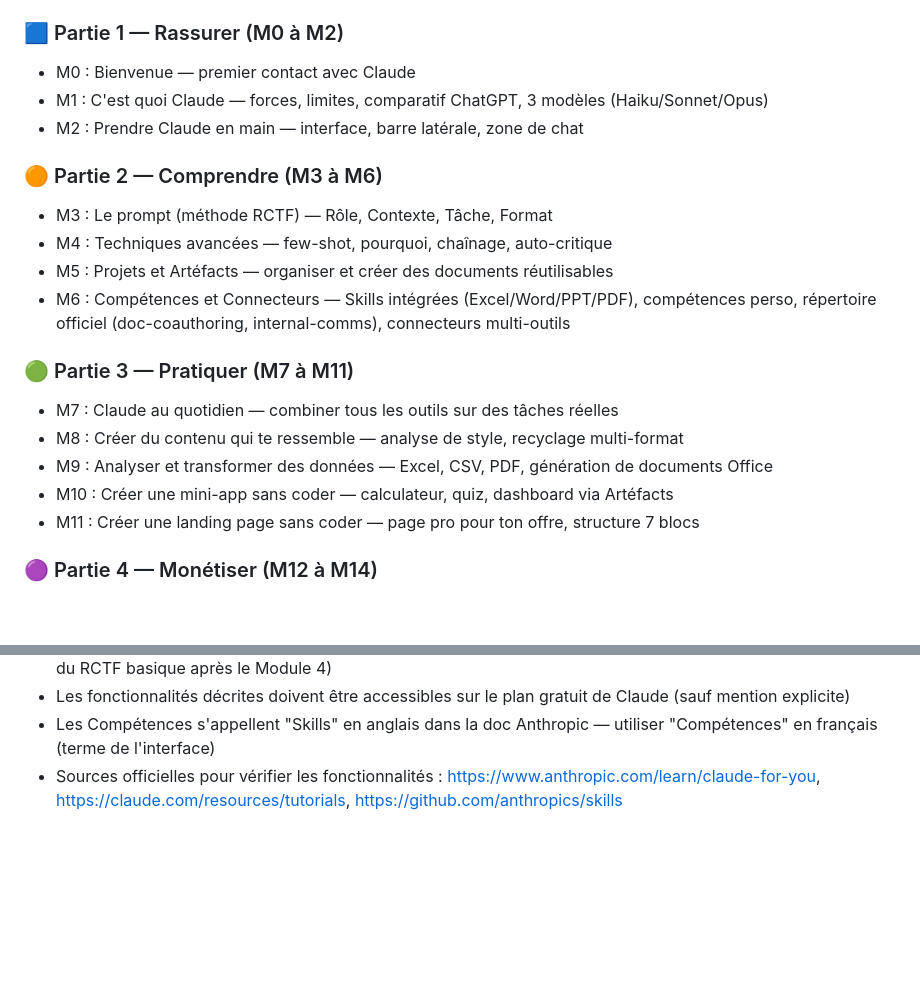
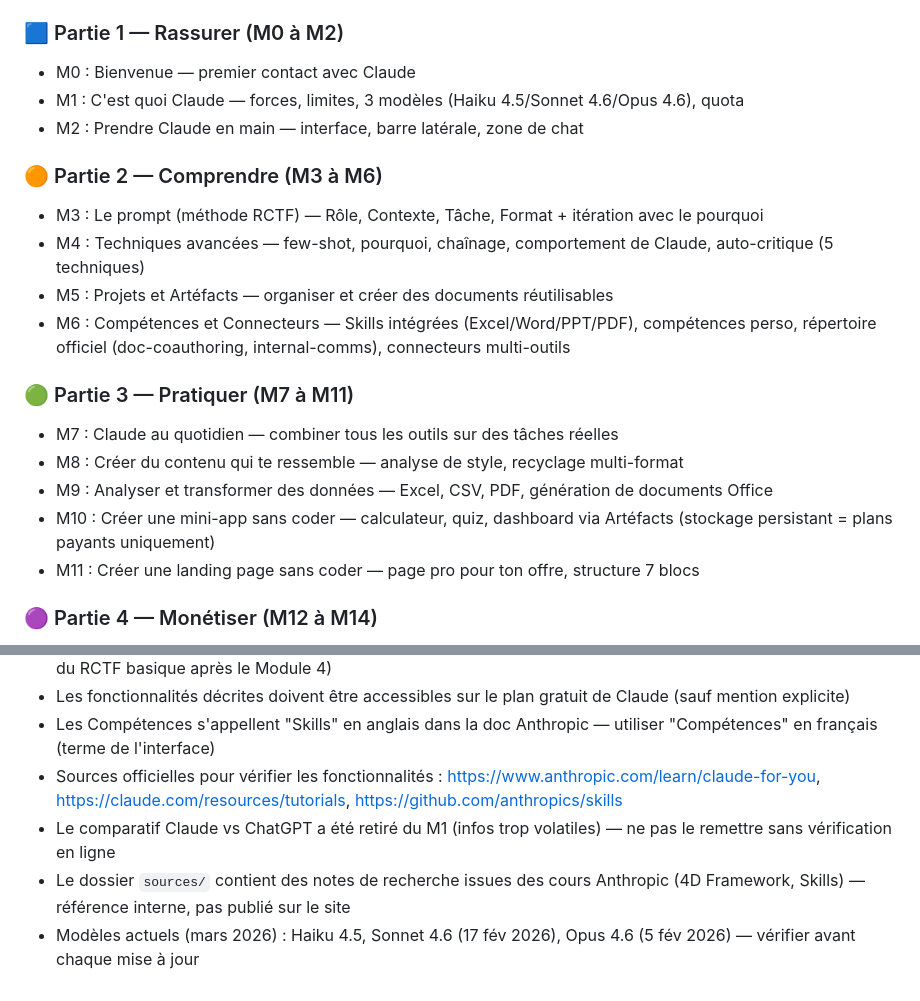
Before and after one commit to jonathan442443/formation-claude, a Markdown page: CLAUDE.md, 2 parts joined by grey strips. Rendered like a GitHub page; blank space fills up the shorter version.

Commit message:
CLAUDE.md: mise à jour complète après revue de tous les modules
- M1: retrait comparatif ChatGPT, ajout modèles avec versions
- M3: mention itération avec le pourquoi
- M4: 5 techniques (ajout comportement de Claude)
- M10: précision stockage persistant plans payants
- Ajout conventions: pas de comparatif ChatGPT, dossier sources, versions modèles

Co-Authored-By: Claude Opus 4.6 (1M context) <noreply@anthropic.com>

```diff
--- a/CLAUDE.md
+++ b/CLAUDE.md
@@ -52,12 +52,12 @@ Formation/
 
 ### 🟦 Partie 1 — Rassurer (M0 à M2)
 - M0 : Bienvenue — premier contact avec Claude
-- M1 : C'est quoi Claude — forces, limites, comparatif ChatGPT, 3 modèles (Haiku/Sonnet/Opus)
+- M1 : C'est quoi Claude — forces, limites, 3 modèles (Haiku 4.5/Sonnet 4.6/Opus 4.6), quota
 - M2 : Prendre Claude en main — interface, barre latérale, zone de chat
 
 ### 🟠 Partie 2 — Comprendre (M3 à M6)
-- M3 : Le prompt (méthode RCTF) — Rôle, Contexte, Tâche, Format
-- M4 : Techniques avancées — few-shot, pourquoi, chaînage, auto-critique
+- M3 : Le prompt (méthode RCTF) — Rôle, Contexte, Tâche, Format + itération avec le pourquoi
+- M4 : Techniques avancées — few-shot, pourquoi, chaînage, comportement de Claude, auto-critique (5 techniques)
 - M5 : Projets et Artéfacts — organiser et créer des documents réutilisables
 - M6 : Compétences et Connecteurs — Skills intégrées (Excel/Word/PPT/PDF), compétences perso, répertoire officiel (doc-coauthoring, internal-comms), connecteurs multi-outils
 
@@ -65,7 +65,7 @@ Formation/
 - M7 : Claude au quotidien — combiner tous les outils sur des tâches réelles
 - M8 : Créer du contenu qui te ressemble — analyse de style, recyclage multi-format
 - M9 : Analyser et transformer des données — Excel, CSV, PDF, génération de documents Office
-- M10 : Créer une mini-app sans coder — calculateur, quiz, dashboard via Artéfacts
+- M10 : Créer une mini-app sans coder — calculateur, quiz, dashboard via Artéfacts (stockage persistant = plans payants uniquement)
 - M11 : Créer une landing page sans coder — page pro pour ton offre, structure 7 blocs
 
 ### 🟣 Partie 4 — Monétiser (M12 à M14)
@@ -110,3 +110,6 @@ Composants réutilisables :
 - Les fonctionnalités décrites doivent être accessibles sur le plan gratuit de Claude (sauf mention explicite)
 - Les Compétences s'appellent "Skills" en anglais dans la doc Anthropic — utiliser "Compétences" en français (terme de l'interface)
 - Sources officielles pour vérifier les fonctionnalités : https://www.anthropic.com/learn/claude-for-you, https://claude.com/resources/tutorials, https://github.com/anthropics/skills
+- Le comparatif Claude vs ChatGPT a été retiré du M1 (infos trop volatiles) — ne pas le remettre sans vérification en ligne
+- Le dossier `sources/` contient des notes de recherche issues des cours Anthropic (4D Framework, Skills) — référence interne, pas publié sur le site
+- Modèles actuels (mars 2026) : Haiku 4.5, Sonnet 4.6 (17 fév 2026), Opus 4.6 (5 fév 2026) — vérifier avant chaque mise à jour
```
